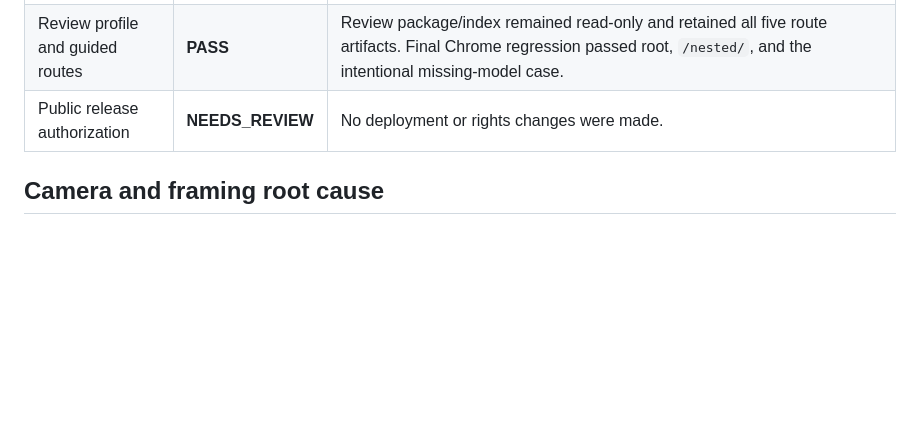
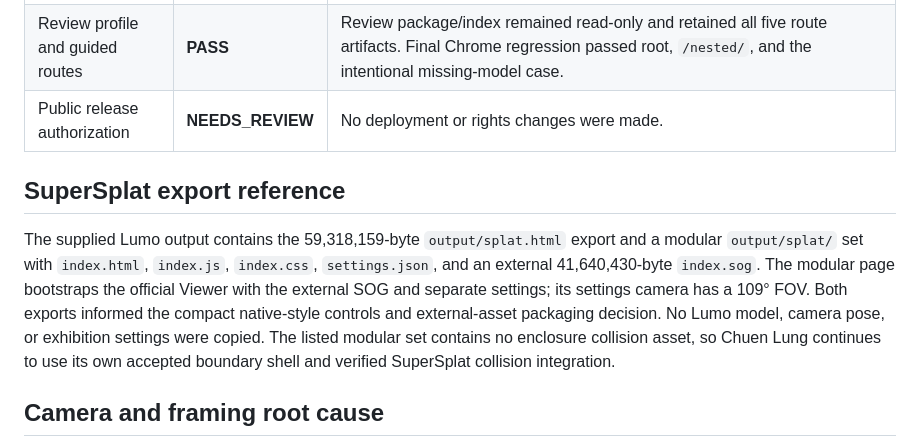
Before and after one commit to chau-hm/exhibition-archive, a Markdown page: docs/phase4d1-acceptance.md, the part around the change. Rendered like a GitHub page; blank space fills up the shorter version.

Commit message:
docs: record SuperSplat Lumo reference review

```diff
--- a/docs/phase4d1-acceptance.md
+++ b/docs/phase4d1-acceptance.md
@@ -20,6 +20,10 @@ The Phase 4C accepted PLY and Review website were used read-only. No SfM, Gaussi
 | SOG conversion and fidelity | **BLOCKED** | Two explicitly approved full-master CPU attempts timed out at 600 seconds. No SOG was produced; SOG loading, size, and PLY/SOG image comparison are `NOT_TESTED`. The accepted PLY fallback works. |
 | Review profile and guided routes | **PASS** | Review package/index remained read-only and retained all five route artifacts. Final Chrome regression passed root, `/nested/`, and the intentional missing-model case. |
 | Public release authorization | **NEEDS_REVIEW** | No deployment or rights changes were made. |
+
+## SuperSplat export reference
+
+The supplied Lumo output contains the 59,318,159-byte `output/splat.html` export and a modular `output/splat/` set with `index.html`, `index.js`, `index.css`, `settings.json`, and an external 41,640,430-byte `index.sog`. The modular page bootstraps the official Viewer with the external SOG and separate settings; its settings camera has a 109° FOV. Both exports informed the compact native-style controls and external-asset packaging decision. No Lumo model, camera pose, or exhibition settings were copied. The listed modular set contains no enclosure collision asset, so Chuen Lung continues to use its own accepted boundary shell and verified SuperSplat collision integration.
 
 ## Camera and framing root cause
 
```
